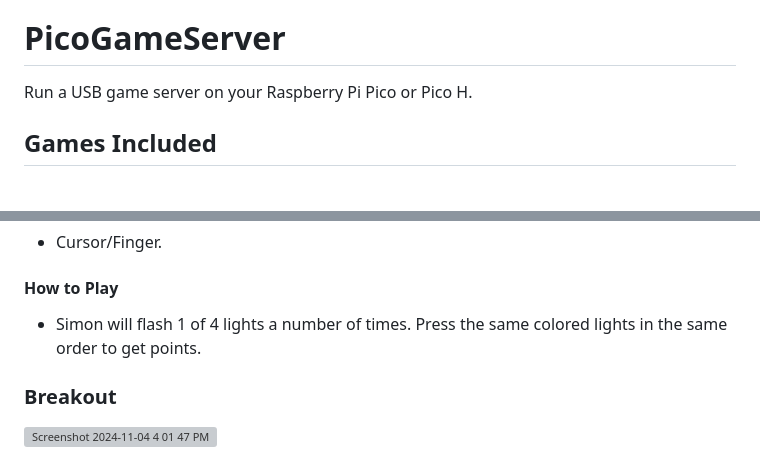
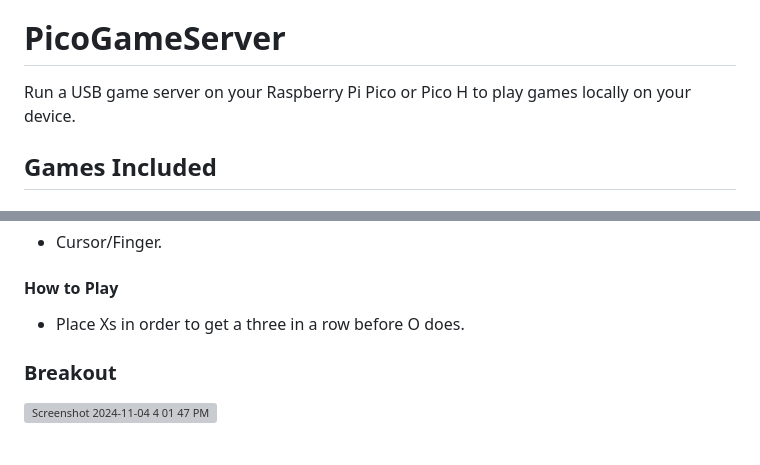
Before and after one commit to NellowTCS/PicoGameServer, a Markdown page: README.md, 2 parts joined by grey strips. Drawn GitHub-style; grey boxes are pictures that could not be loaded.

```diff
--- a/README.md
+++ b/README.md
@@ -4,7 +4,7 @@ https://gist.github.com/straker/ff00b4b49669ad3dec890306d348adc4#other-basic-gam
 https://github.com/maxnet/pico-webserver/blob/main/fs/index.html
 
 # PicoGameServer
-Run a USB game server on your Raspberry Pi Pico or Pico H.
+Run a USB game server on your Raspberry Pi Pico or Pico H to play games locally on your device.
 
 
 ## Games Included
@@ -84,7 +84,7 @@ Run a USB game server on your Raspberry Pi Pico or Pico H.
 #### Controls
 - Cursor/Finger.<br/>
 #### How to Play
-- Simon will flash 1 of 4 lights a number of times. Press the same colored lights in the same order to get points.<br/>
+- Place Xs in order to get a three in a row before O does.<br/>
 
 ### Breakout
 ![Screenshot 2024-11-04 4 01 47 PM](https://github.com/user-attachments/assets/b1715c93-a78d-46f1-95c6-95b9285f6b9f)
```
Also changed, not shown: other parts of README.md (+3 -3 lines).
